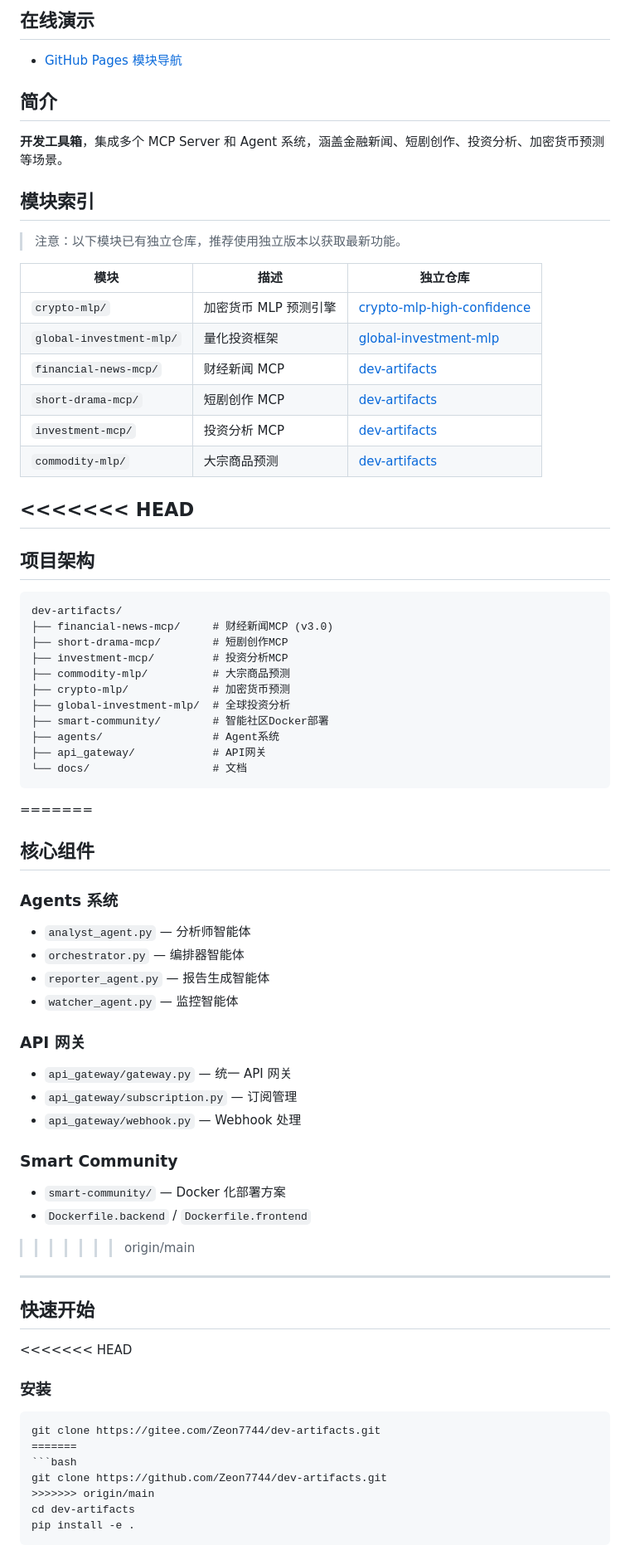
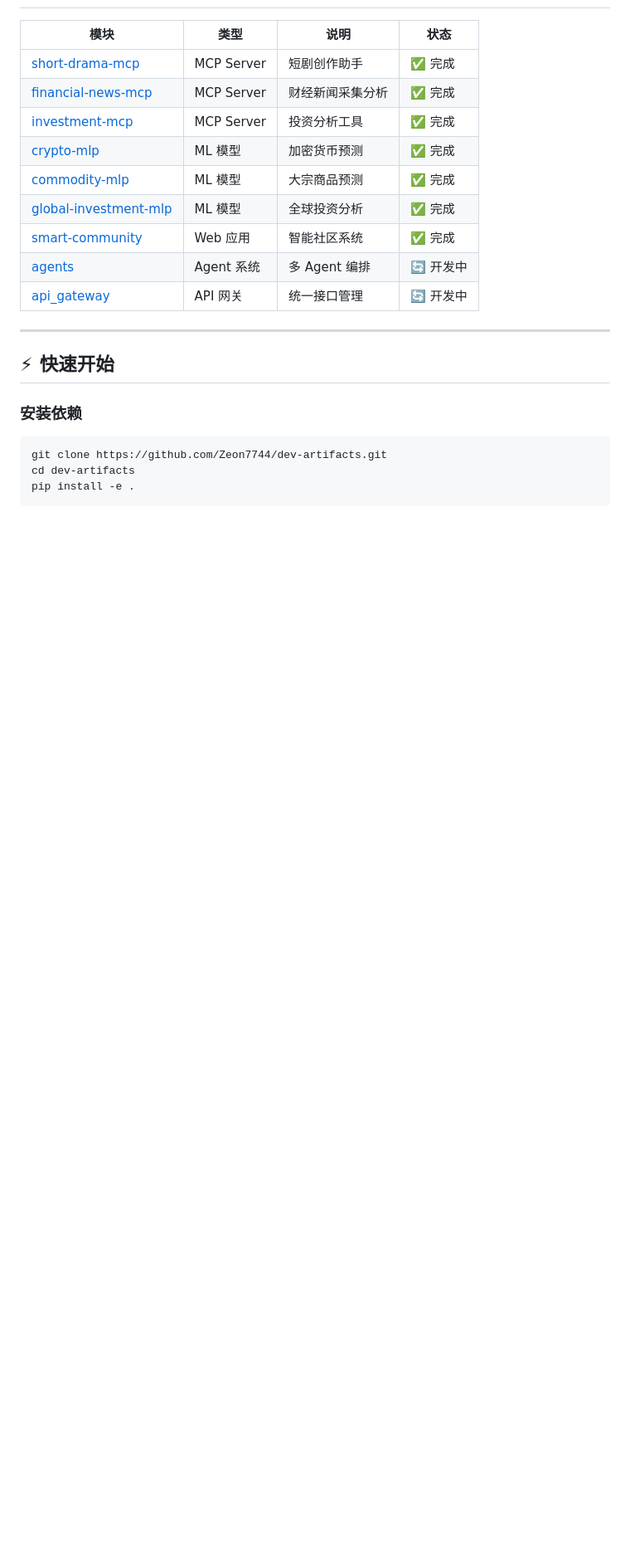
Before and after one commit to Zeon7744/dev-artifacts, a Markdown page: README.md, the part around one of its changes. Shown at 83% size. GitHub-like rendering; blank space fills up the shorter version.

````diff
--- a/README.md
+++ b/README.md
@@ -31,75 +25,24 @@
 
-## 在线演示
-
-- [GitHub Pages 模块导航](https://zeon7744.github.io/dev-artifacts/)
-
-## 简介
-
-**开发工具箱**，集成多个 MCP Server 和 Agent 系统，涵盖金融新闻、短剧创作、投资分析、加密货币预测等场景。
-
-## 模块索引
-
-> 注意：以下模块已有独立仓库，推荐使用独立版本以获取最新功能。
-
-| 模块 | 描述 | 独立仓库 |
-|------|------|----------|
-| `crypto-mlp/` | 加密货币 MLP 预测引擎 | [crypto-mlp-high-confidence](https://github.com/Zeon7744/crypto-mlp-high-confidence) |
-| `global-investment-mlp/` | 量化投资框架 | [global-investment-mlp](https://github.com/Zeon7744/global-investment-mlp) |
-| `financial-news-mcp/` | 财经新闻 MCP | [dev-artifacts](此仓库) |
-| `short-drama-mcp/` | 短剧创作 MCP | [dev-artifacts](此仓库) |
-| `investment-mcp/` | 投资分析 MCP | [dev-artifacts](此仓库) |
-| `commodity-mlp/` | 大宗商品预测 | [dev-artifacts](此仓库) |
-
-<<<<<<< HEAD
----
-
-## 项目架构
-
-```
-dev-artifacts/
-├── financial-news-mcp/     # 财经新闻MCP (v3.0)
-├── short-drama-mcp/        # 短剧创作MCP
-├── investment-mcp/         # 投资分析MCP
-├── commodity-mlp/          # 大宗商品预测
-├── crypto-mlp/             # 加密货币预测
-├── global-investment-mlp/  # 全球投资分析
-├── smart-community/        # 智能社区Docker部署
-├── agents/                 # Agent系统
-├── api_gateway/            # API网关
-└── docs/                   # 文档
-```
-=======
-## 核心组件
-
-### Agents 系统
-- `analyst_agent.py` — 分析师智能体
-- `orchestrator.py` — 编排器智能体
-- `reporter_agent.py` — 报告生成智能体
-- `watcher_agent.py` — 监控智能体
-
-### API 网关
-- `api_gateway/gateway.py` — 统一 API 网关
-- `api_gateway/subscription.py` — 订阅管理
-- `api_gateway/webhook.py` — Webhook 处理
-
-### Smart Community
-- `smart-community/` — Docker 化部署方案
-- `Dockerfile.backend` / `Dockerfile.frontend`
->>>>>>> origin/main
+| 模块 | 类型 | 说明 | 状态 |
+|------|------|------|------|
+| [short-drama-mcp](short-drama-mcp/) | MCP Server | 短剧创作助手 | ✅ 完成 |
+| [financial-news-mcp](financial-news-mcp/) | MCP Server | 财经新闻采集分析 | ✅ 完成 |
+| [investment-mcp](investment-mcp/) | MCP Server | 投资分析工具 | ✅ 完成 |
+| [crypto-mlp](crypto-mlp/) | ML 模型 | 加密货币预测 | ✅ 完成 |
+| [commodity-mlp](commodity-mlp/) | ML 模型 | 大宗商品预测 | ✅ 完成 |
+| [global-investment-mlp](global-investment-mlp/) | ML 模型 | 全球投资分析 | ✅ 完成 |
+| [smart-community](smart-community/) | Web 应用 | 智能社区系统 | ✅ 完成 |
+| [agents](agents/) | Agent 系统 | 多 Agent 编排 | 🔄 开发中 |
+| [api_gateway](api_gateway/) | API 网关 | 统一接口管理 | 🔄 开发中 |
 
 ---
 
-## 快速开始
+## ⚡ 快速开始
 
-<<<<<<< HEAD
-### 安装
+### 安装依赖
 
 ```bash
-git clone https://gitee.com/Zeon7744/dev-artifacts.git
-=======
-```bash
 git clone https://github.com/Zeon7744/dev-artifacts.git
->>>>>>> origin/main
 cd dev-artifacts
 pip install -e .
 ```
````
Also changed, not shown: other parts of README.md (+154 -78 lines).
